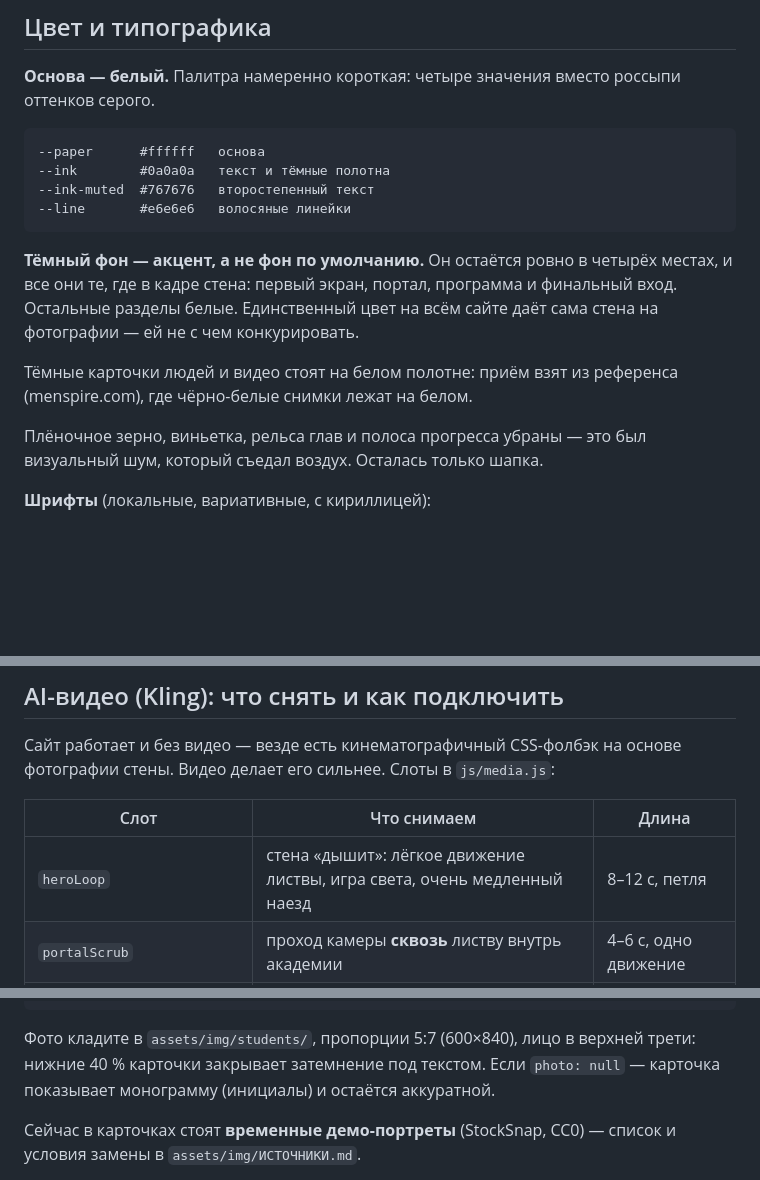
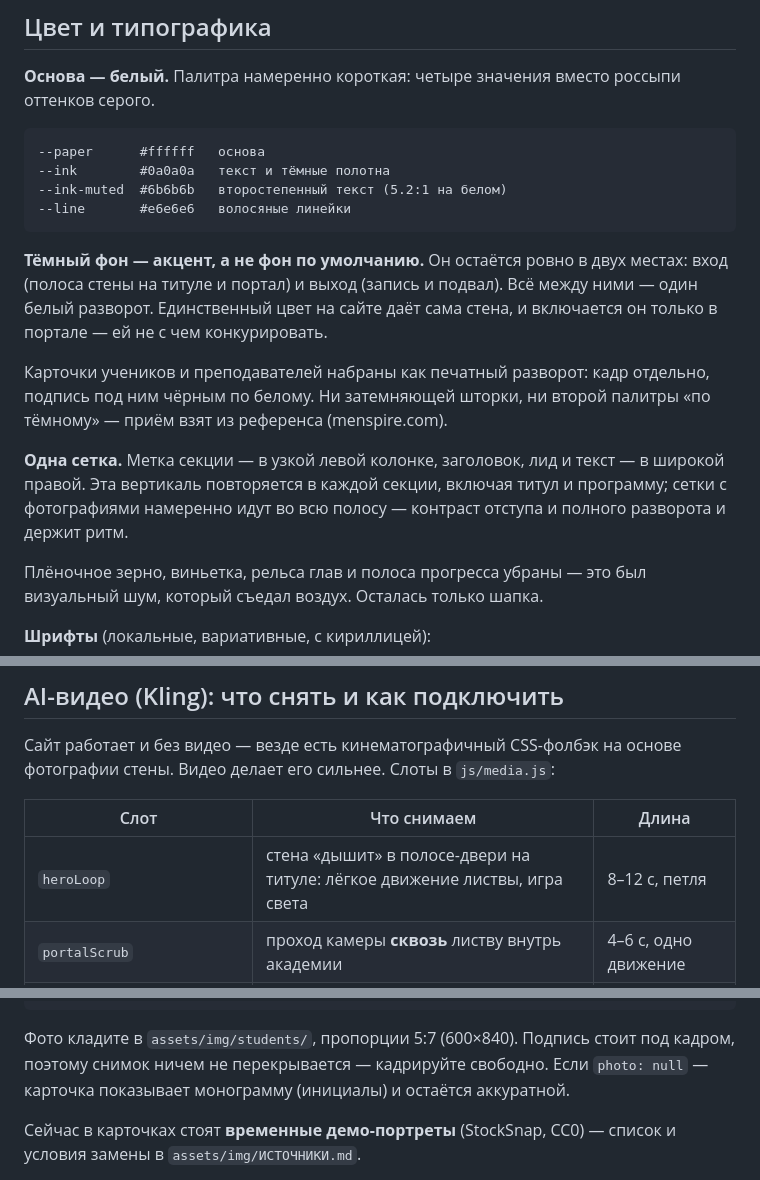
Before and after one commit to alras63/barber-academy, a Markdown page: README.md, 3 parts joined by grey strips. Rendered like a GitHub page; blank space fills up the shorter version.

````diff
--- a/README.md
+++ b/README.md
@@ -44,17 +44,23 @@
 ```
 --paper      #ffffff   основа
 --ink        #0a0a0a   текст и тёмные полотна
---ink-muted  #767676   второстепенный текст
+--ink-muted  #6b6b6b   второстепенный текст (5.2:1 на белом)
 --line       #e6e6e6   волосяные линейки
 ```
 
-**Тёмный фон — акцент, а не фон по умолчанию.** Он остаётся ровно в четырёх
-местах, и все они те, где в кадре стена: первый экран, портал, программа
-и финальный вход. Остальные разделы белые. Единственный цвет на всём сайте
-даёт сама стена на фотографии — ей не с чем конкурировать.
+**Тёмный фон — акцент, а не фон по умолчанию.** Он остаётся ровно в двух
+местах: вход (полоса стены на титуле и портал) и выход (запись и подвал).
+Всё между ними — один белый разворот. Единственный цвет на сайте даёт сама
+стена, и включается он только в портале — ей не с чем конкурировать.
 
-Тёмные карточки людей и видео стоят на белом полотне: приём взят из
-референса (menspire.com), где чёрно-белые снимки лежат на белом.
+Карточки учеников и преподавателей набраны как печатный разворот: кадр
+отдельно, подпись под ним чёрным по белому. Ни затемняющей шторки, ни
+второй палитры «по тёмному» — приём взят из референса (menspire.com).
+
+**Одна сетка.** Метка секции — в узкой левой колонке, заголовок, лид и
+текст — в широкой правой. Эта вертикаль повторяется в каждой секции,
+включая титул и программу; сетки с фотографиями намеренно идут во всю
+полосу — контраст отступа и полного разворота и держит ритм.
 
 Плёночное зерно, виньетка, рельса глав и полоса прогресса убраны —
 это был визуальный шум, который съедал воздух. Осталась только шапка.
@@ -98,7 +104,7 @@ assets/video/     — сюда кладутся сгенерированные
 
 | Слот | Что снимаем | Длина |
 |---|---|---|
-| `heroLoop` | стена «дышит»: лёгкое движение листвы, игра света, очень медленный наезд | 8–12 с, петля |
+| `heroLoop` | стена «дышит» в полосе-двери на титуле: лёгкое движение листвы, игра света | 8–12 с, петля |
 | `portalScrub` | проход камеры **сквозь** листву внутрь академии | 4–6 с, одно движение |
 | `ambientReboot`, `ambientCourse`, `ambientCta` | фактуры листвы, атмосферный фон | 8–12 с, петля |
 
@@ -151,10 +157,10 @@ assets/video/     — сюда кладутся сгенерированные
 }
 ```
 
-Фото кладите в `assets/img/students/`, пропорции 5:7 (600×840), лицо в
-верхней трети: нижние 40 % карточки закрывает затемнение под текстом. Если
-`photo: null` — карточка показывает монограмму (инициалы) и остаётся
-аккуратной.
+Фото кладите в `assets/img/students/`, пропорции 5:7 (600×840). Подпись
+стоит под кадром, поэтому снимок ничем не перекрывается — кадрируйте
+свободно. Если `photo: null` — карточка показывает монограмму (инициалы)
+и остаётся аккуратной.
 
 Сейчас в карточках стоят **временные демо-портреты** (StockSnap, CC0) —
 список и условия замены в `assets/img/ИСТОЧНИКИ.md`.
````
Also changed, not shown: assets/img/ИСТОЧНИКИ.md (+3 -3 lines), КОНТЕНТ.md (+7 -7 lines).
